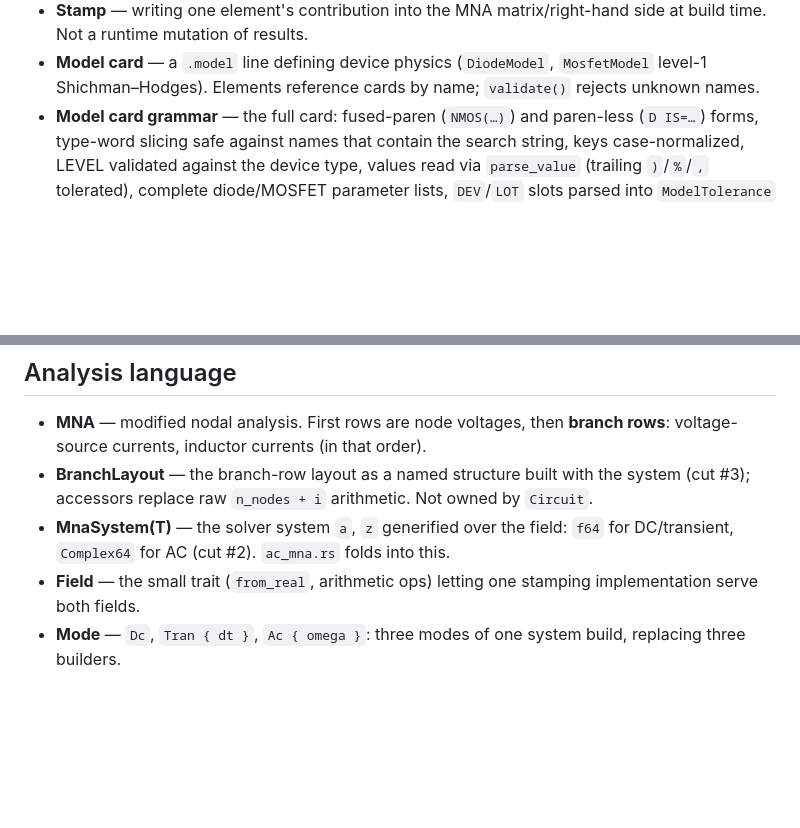
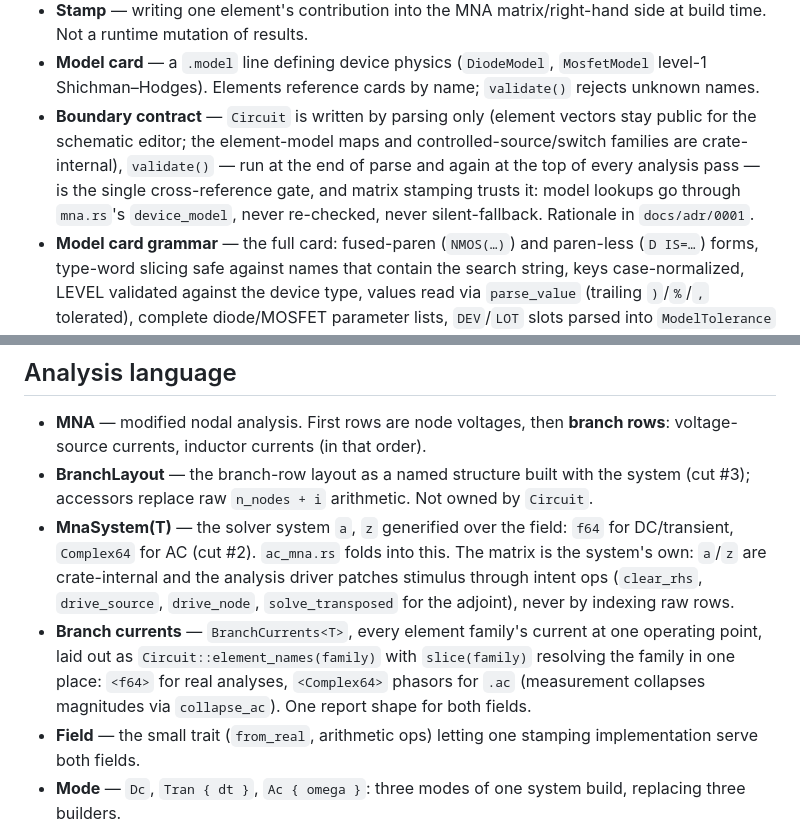
Before and after one commit to siamsamix/RSpice, a Markdown page: CONTEXT.md, 2 parts joined by grey strips. GitHub-like rendering; blank space fills up the shorter version.

```diff
--- a/CONTEXT.md
+++ b/CONTEXT.md
@@ -20,6 +20,7 @@ deepening that has not landed yet.
 - **ParseOptions** — where file-reading directives look: `deck_dir` (the parsed `.cir`'s own directory, set by the CLI) and `search_paths` (`RSPICE_LIB` split-paths, prepend order). `.include <file>` and `.lib <file>` (with optional section) resolve against deck_dir then the search list; a missing file or section is a loud parse error, an unresolvable `.lib <section>` *inside a library* is just a section boundary.
 - **Stamp** — writing one element's contribution into the MNA matrix/right-hand side at build time. Not a runtime mutation of results.
 - **Model card** — a `.model` line defining device physics (`DiodeModel`, `MosfetModel` level-1 Shichman–Hodges). Elements reference cards by name; `validate()` rejects unknown names.
+- **Boundary contract** — `Circuit` is written by parsing only (element vectors stay public for the schematic editor; the element-model maps and controlled-source/switch families are crate-internal), `validate()` — run at the end of parse and again at the top of every analysis pass — is the single cross-reference gate, and matrix stamping trusts it: model lookups go through `mna.rs`'s `device_model`, never re-checked, never silent-fallback. Rationale in `docs/adr/0001`.
 - **Model card grammar** — the full card: fused-paren (`NMOS(…)`) and paren-less (`D IS=…`) forms, type-word slicing safe against names that contain the search string, keys case-normalized, LEVEL validated against the device type, values read via `parse_value` (trailing `)`/`%`/`,` tolerated), complete diode/MOSFET parameter lists, `DEV`/`LOT` slots parsed into `ModelTolerance` (staged for the Monte Carlo work, TODO §8), and unknown families kept as `GenericModel` cards for future element letters.
 - **Sizing fields** — per-instance junction geometry: diode `AREA=…` (bare trailing number also accepted) and MOSFET `W/L` plus `AD/AS/PS/PD`, carried onto element fields and consumed by the device model (`eval_for(vd, area)`), not just stored.
 - **DeviceModel** — the module (`model.rs`, cut #1) owning device equations. Interface: `eval` takes f64 biases, returns f64 linearization (gm, gds, gbs, current equivalent); AC lifts values into Complex64 at the stamp, never inside the model.
@@ -28,7 +29,8 @@ deepening that has not landed yet.
 
 - **MNA** — modified nodal analysis. First rows are node voltages, then **branch rows**: voltage-source currents, inductor currents (in that order).
 - **BranchLayout** — the branch-row layout as a named structure built with the system (cut #3); accessors replace raw `n_nodes + i` arithmetic. Not owned by `Circuit`.
-- **MnaSystem(T)** — the solver system `a`, `z` generified over the field: `f64` for DC/transient, `Complex64` for AC (cut #2). `ac_mna.rs` folds into this.
+- **MnaSystem(T)** — the solver system `a`, `z` generified over the field: `f64` for DC/transient, `Complex64` for AC (cut #2). `ac_mna.rs` folds into this. The matrix is the system's own: `a`/`z` are crate-internal and the analysis driver patches stimulus through intent ops (`clear_rhs`, `drive_source`, `drive_node`, `solve_transposed` for the adjoint), never by indexing raw rows.
+- **Branch currents** — `BranchCurrents<T>`, every element family's current at one operating point, laid out as `Circuit::element_names(family)` with `slice(family)` resolving the family in one place: `<f64>` for real analyses, `<Complex64>` phasors for `.ac` (measurement collapses magnitudes via `collapse_ac`). One report shape for both fields.
 - **Field** — the small trait (`from_real`, arithmetic ops) letting one stamping implementation serve both fields.
 - **Mode** — `Dc`, `Tran { dt }`, `Ac { omega }`: three modes of one system build, replacing three builders.
 - **Operating point (`.op`)** — DC solve; nonlinear elements linearize via Newton–Raphson. Also the `DcResult` that seeds `.tran` and `.ac`.
```
Also changed, not shown: other parts of CONTEXT.md (+1 -1 lines), docs/adr/0001-circuit-boundary-contract.md (added, +44 -0 lines).
